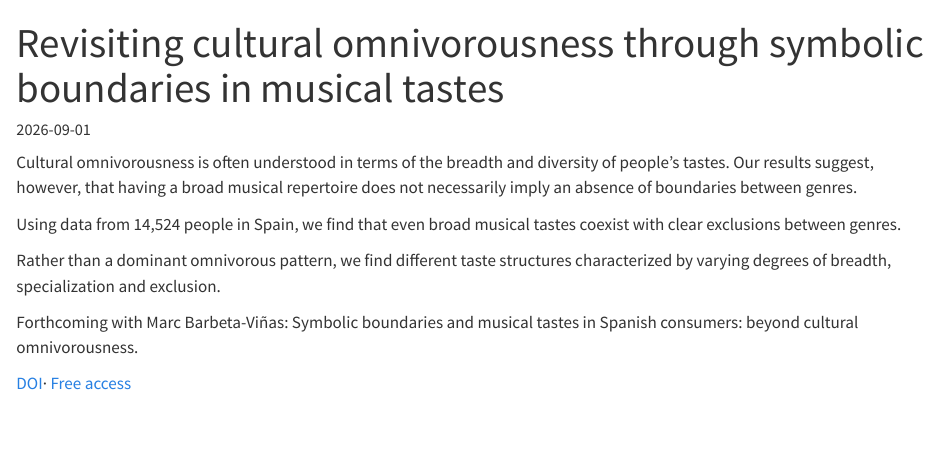
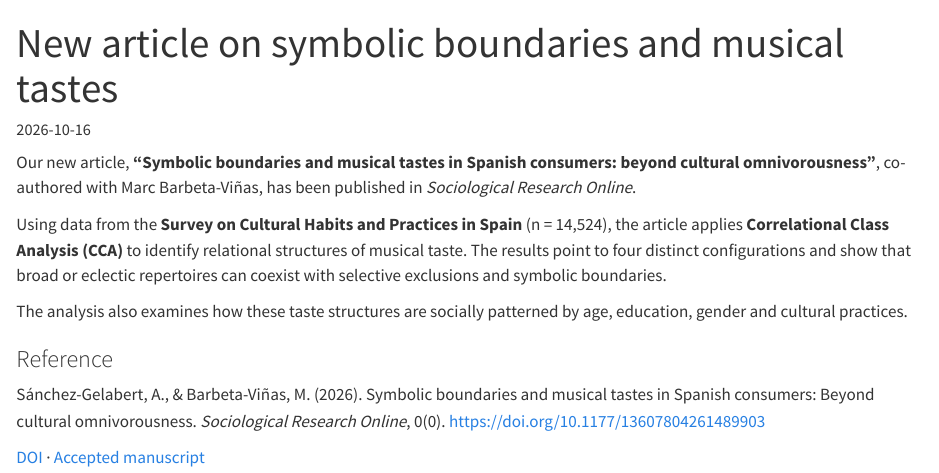
Before and after one commit to Albert-Sanchez-Gelabert/Albert-Sanchez-Gelabert.github.io, a Quarto document (news/2026_Simbolic/index.qmd): the page in a window 1100 px wide, from its top. Rendered offline with R 4.5, knitr and Pandoc in place of Quarto, with nearby package versions.

Commit message:
Update website

```diff
--- a/news/2026_Simbolic/index.qmd
+++ b/news/2026_Simbolic/index.qmd
@@ -1,18 +1,20 @@
 ---
-title: "Revisiting cultural omnivorousness through symbolic boundaries in musical tastes"
-date: 2026-09-01
-description: "New publication: Symbolic boundaries and musical tastes in Spanish consumers: beyond cultural omnivorousness"
-categories: [Publication]
+title: "New article on symbolic boundaries and musical tastes"
+description: "A new article in Sociological Research Online examines relational structures of musical taste and the persistence of symbolic boundaries in Spain."
+date: 2026-10-16
+categories: [Publications, Cultural consumption]
 image: image.jpg
 ---
 
-Cultural omnivorousness is often understood in terms of the breadth and diversity of people’s tastes. Our results suggest, however, that having a broad musical repertoire does not necessarily imply an absence of boundaries between genres.
+Our new article, **“Symbolic boundaries and musical tastes in Spanish consumers: beyond cultural omnivorousness”**, co-authored with Marc Barbeta-Viñas, has been published in *Sociological Research Online*.
 
-Using data from 14,524 people in Spain, we find that even broad musical tastes coexist with clear exclusions between genres.
+Using data from the **Survey on Cultural Habits and Practices in Spain** (n = 14,524), the article applies **Correlational Class Analysis (CCA)** to identify relational structures of musical taste. The results point to four distinct configurations and show that broad or eclectic repertoires can coexist with selective exclusions and symbolic boundaries.
 
-Rather than a dominant omnivorous pattern, we find different taste structures characterized by varying degrees of breadth, specialization and exclusion.
-
-Forthcoming with Marc Barbeta-Viñas: Symbolic boundaries and musical tastes in Spanish consumers: beyond cultural omnivorousness.
+The analysis also examines how these taste structures are socially patterned by age, education, gender and cultural practices.
 
 
-[DOI]()· [Free access]()
+### Reference
+
+Sánchez-Gelabert, A., & Barbeta-Viñas, M. (2026). Symbolic boundaries and musical tastes in Spanish consumers: Beyond cultural omnivorousness. *Sociological Research Online*, 0(0). https://doi.org/10.1177/13607804261489903
+
+[DOI](https://doi.org/10.1177/13607804261489903) · [Accepted manuscript](/files/symbolic-boundaries-aam.pdf)
```
Also changed, not shown: publications.yml (+7 -6 lines), files/symbolic-boundaries-aam.pdf (added).
